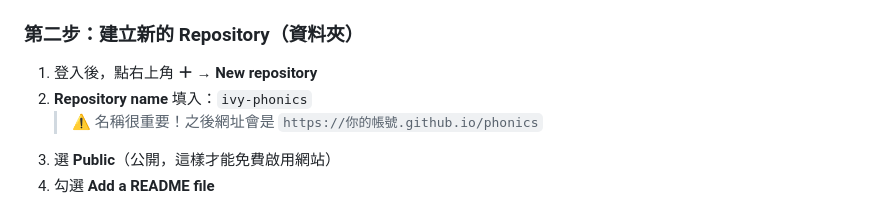
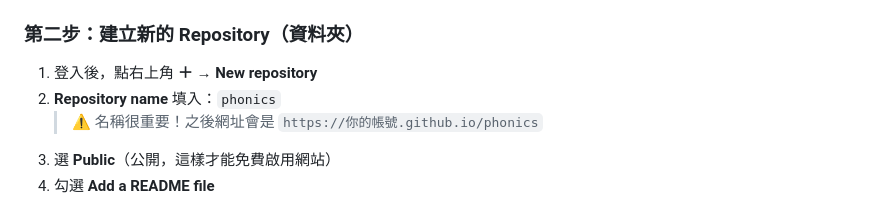
Before and after one commit to lulumiaw/phonics, a Markdown page: README.md, the part around the change. Rendered like a GitHub page.

```diff
--- a/README.md
+++ b/README.md
@@ -47,7 +47,7 @@ ivy-phonics/
 ### 第二步：建立新的 Repository（資料夾）
 
 1. 登入後，點右上角 **＋** → **New repository**
-2. **Repository name** 填入：`ivy-phonics`
+2. **Repository name** 填入：`phonics`
    > ⚠️ 名稱很重要！之後網址會是 `https://你的帳號.github.io/phonics`
 3. 選 **Public**（公開，這樣才能免費啟用網站）
 4. 勾選 **Add a README file**
```
